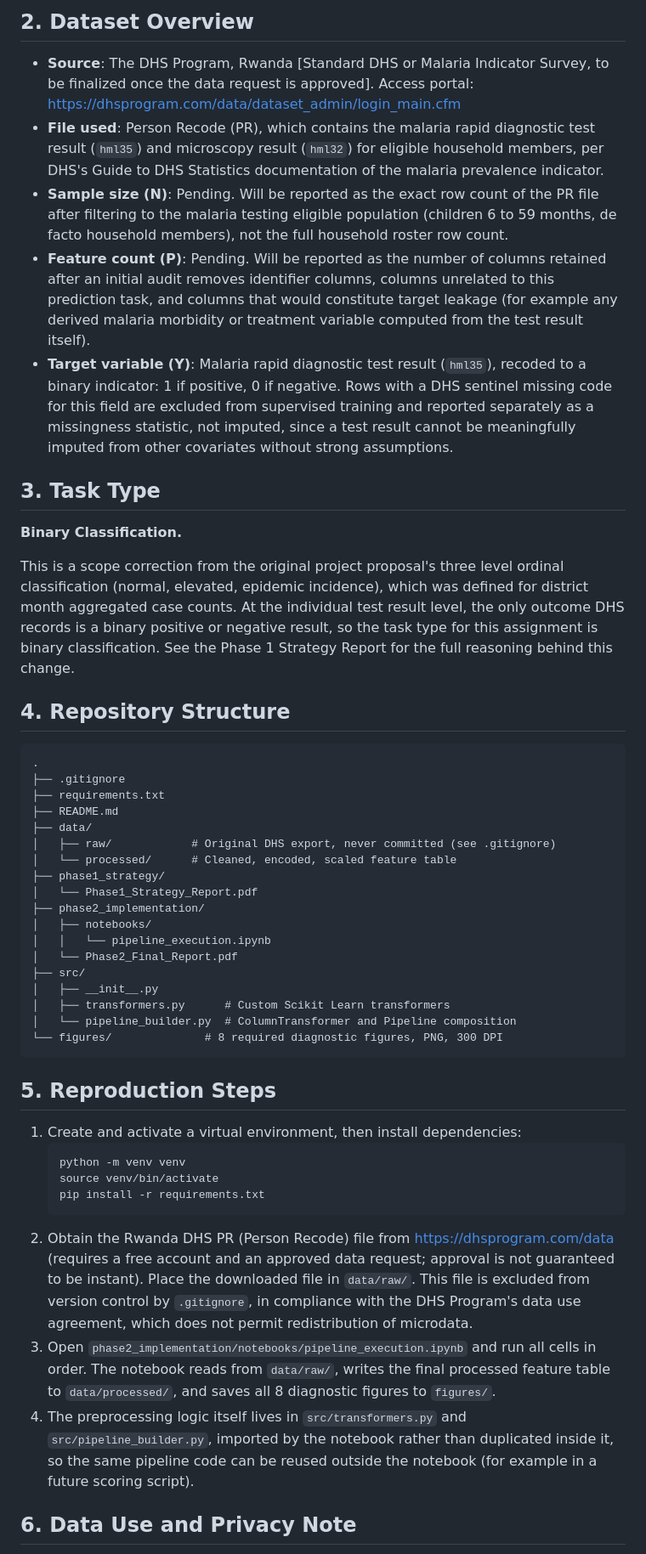
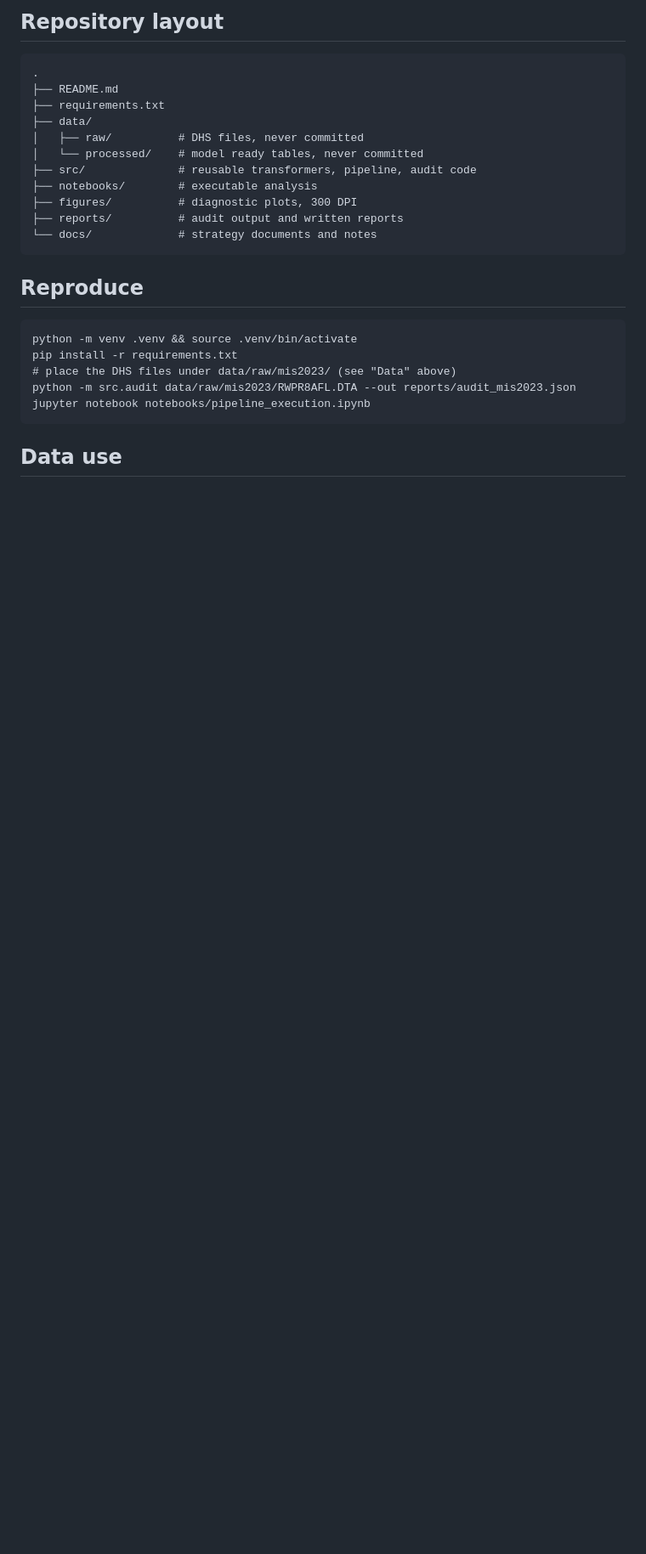
Before and after one commit to dntwaritag/malaria-risk-prediction-rwanda, a Markdown page: README.md, the part around one of its changes. Shown at 85% size. Drawn GitHub-style; blank space fills up the shorter version.

Commit message:
docs: rewrite README around measured MIS 2023 data and pipeline design

````diff
--- a/README.md
+++ b/README.md
@@ -52,88 +47,29 @@ in the Phase 1 Strategy Report.
 
-## 2. Dataset Overview
-
-- **Source**: The DHS Program, Rwanda [Standard DHS or Malaria
-  Indicator Survey, to be finalized once the data request is
-  approved]. Access portal: https://dhsprogram.com/data/dataset_admin/login_main.cfm
-- **File used**: Person Recode (PR), which contains the malaria rapid
-  diagnostic test result (`hml35`) and microscopy result (`hml32`) for
-  eligible household members, per DHS's Guide to DHS Statistics
-  documentation of the malaria prevalence indicator.
-- **Sample size (N)**: Pending. Will be reported as the exact row
-  count of the PR file after filtering to the malaria testing eligible
-  population (children 6 to 59 months, de facto household members),
-  not the full household roster row count.
-- **Feature count (P)**: Pending. Will be reported as the number of
-  columns retained after an initial audit removes identifier columns,
-  columns unrelated to this prediction task, and columns that would
-  constitute target leakage (for example any derived malaria morbidity
-  or treatment variable computed from the test result itself).
-- **Target variable (Y)**: Malaria rapid diagnostic test result
-  (`hml35`), recoded to a binary indicator: 1 if positive, 0 if
-  negative. Rows with a DHS sentinel missing code for this field are
-  excluded from supervised training and reported separately as a
-  missingness statistic, not imputed, since a test result cannot be
-  meaningfully imputed from other covariates without strong assumptions.
-
-## 3. Task Type
-
-**Binary Classification.**
-
-This is a scope correction from the original project proposal's three
-level ordinal classification (normal, elevated, epidemic incidence),
-which was defined for district month aggregated case counts. At the
-individual test result level, the only outcome DHS records is a
-binary positive or negative result, so the task type for this
-assignment is binary classification. See the Phase 1 Strategy Report
-for the full reasoning behind this change.
-
-## 4. Repository Structure
+## Repository layout
 
 ```
 .
-├── .gitignore
+├── README.md
 ├── requirements.txt
-├── README.md
 ├── data/
-│   ├── raw/            # Original DHS export, never committed (see .gitignore)
-│   └── processed/      # Cleaned, encoded, scaled feature table
-├── phase1_strategy/
-│   └── Phase1_Strategy_Report.pdf
-├── phase2_implementation/
-│   ├── notebooks/
-│   │   └── pipeline_execution.ipynb
-│   └── Phase2_Final_Report.pdf
-├── src/
-│   ├── __init__.py
-│   ├── transformers.py      # Custom Scikit Learn transformers
-│   └── pipeline_builder.py  # ColumnTransformer and Pipeline composition
-└── figures/              # 8 required diagnostic figures, PNG, 300 DPI
+│   ├── raw/          # DHS files, never committed
+│   └── processed/    # model ready tables, never committed
+├── src/              # reusable transformers, pipeline, audit code
+├── notebooks/        # executable analysis
+├── figures/          # diagnostic plots, 300 DPI
+├── reports/          # audit output and written reports
+└── docs/             # strategy documents and notes
 ```
 
-## 5. Reproduction Steps
+## Reproduce
 
-1. Create and activate a virtual environment, then install
-   dependencies:
-   ```
-   python -m venv venv
-   source venv/bin/activate
-   pip install -r requirements.txt
-   ```
-2. Obtain the Rwanda DHS PR (Person Recode) file from
-   https://dhsprogram.com/data (requires a free account and an
-   approved data request; approval is not guaranteed to be instant).
-   Place the downloaded file in `data/raw/`. This file is excluded
-   from version control by `.gitignore`, in compliance with the DHS
-   Program's data use agreement, which does not permit redistribution
-   of microdata.
-3. Open `phase2_implementation/notebooks/pipeline_execution.ipynb` and
-   run all cells in order. The notebook reads from `data/raw/`, writes
-   the final processed feature table to `data/processed/`, and saves
-   all 8 diagnostic figures to `figures/`.
-4. The preprocessing logic itself lives in `src/transformers.py` and
-   `src/pipeline_builder.py`, imported by the notebook rather than
-   duplicated inside it, so the same pipeline code can be reused
-   outside the notebook (for example in a future scoring script).
+```
+python -m venv .venv && source .venv/bin/activate
+pip install -r requirements.txt
+# place the DHS files under data/raw/mis2023/ (see "Data" above)
+python -m src.audit data/raw/mis2023/RWPR8AFL.DTA --out reports/audit_mis2023.json
+jupyter notebook notebooks/pipeline_execution.ipynb
+```
 
-## 6. Data Use and Privacy Note
+## Data use
 
````
Also changed, not shown: other parts of README.md (+39 -48 lines).
